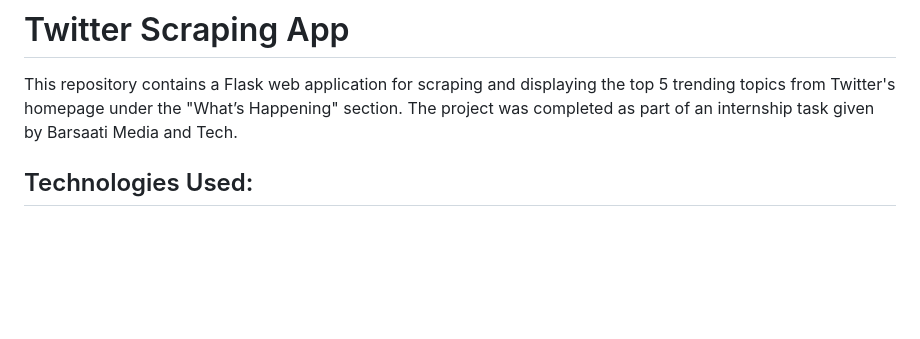
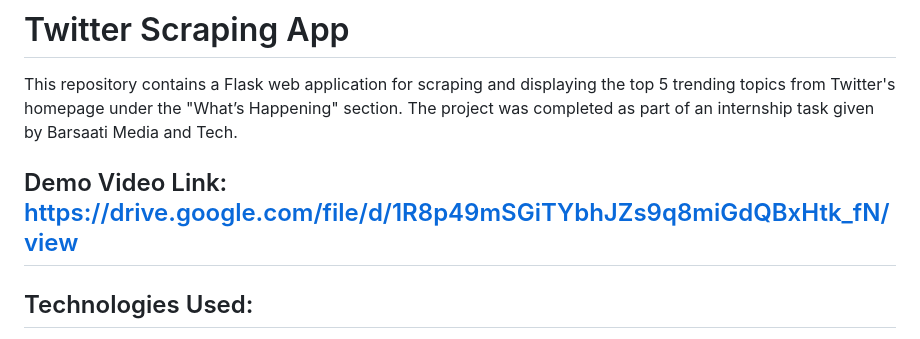
Before and after one commit to IceBerG-15/Barsaati-Media-Internship, a Markdown page: README.md, the part around the change. GitHub-like rendering; blank space fills up the shorter version.

```diff
--- a/README.md
+++ b/README.md
@@ -4,6 +4,8 @@ Barsaati Media Internshalla Internship Task.
 # Twitter Scraping App
 This repository contains a Flask web application for scraping and displaying the top 5 trending topics from Twitter's homepage under the "What’s Happening" section.
 The project was completed as part of an internship task given by Barsaati Media and Tech.
+
+## Demo Video Link: https://drive.google.com/file/d/1R8p49mSGiTYbhJZs9q8miGdQBxHtk_fN/view
 
 ## Technologies Used:
 1. Flask: Flask is a micro web framework written in Python. It is used to build the web application and define routes for handling HTTP requests.
```
